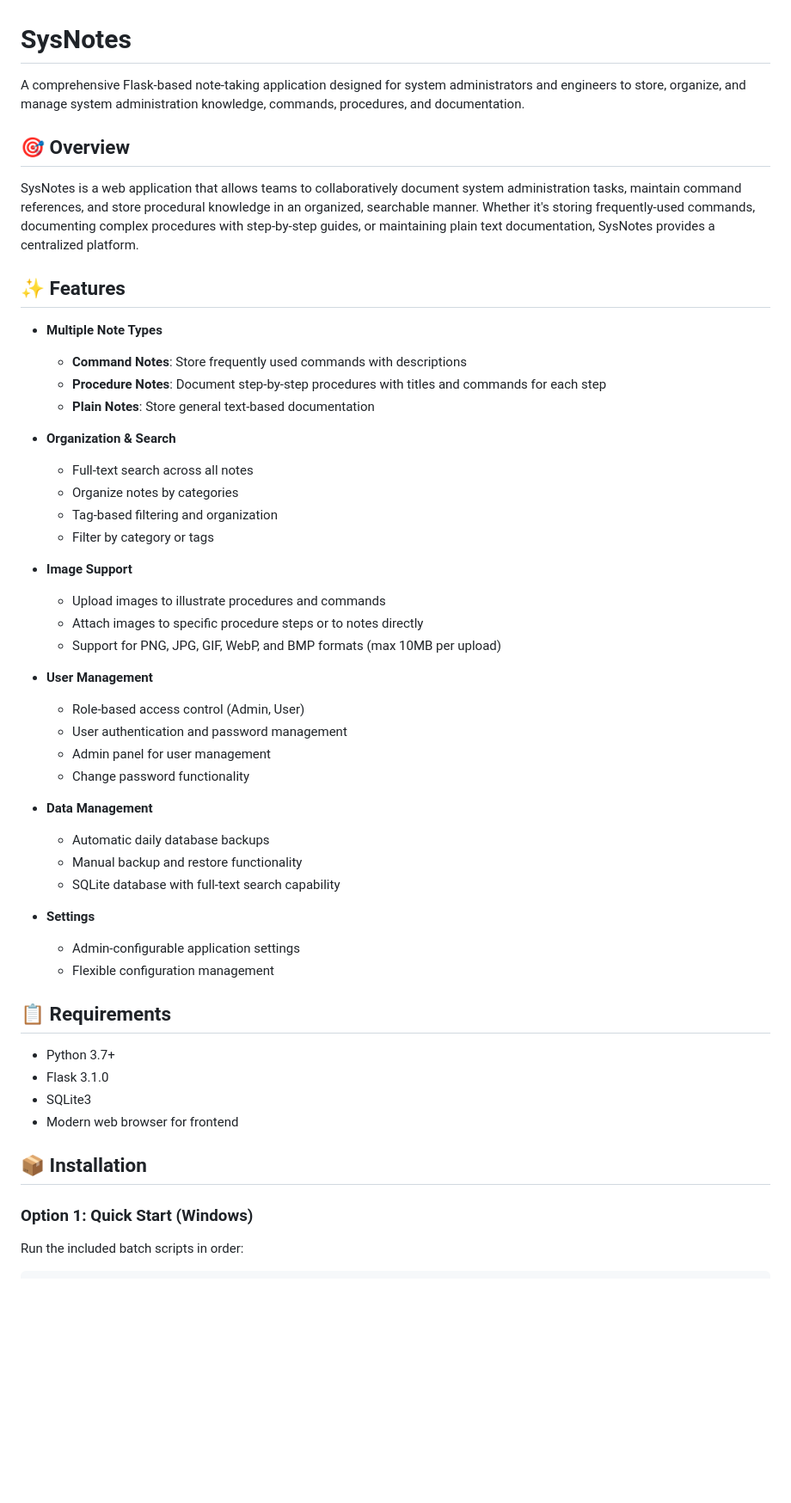
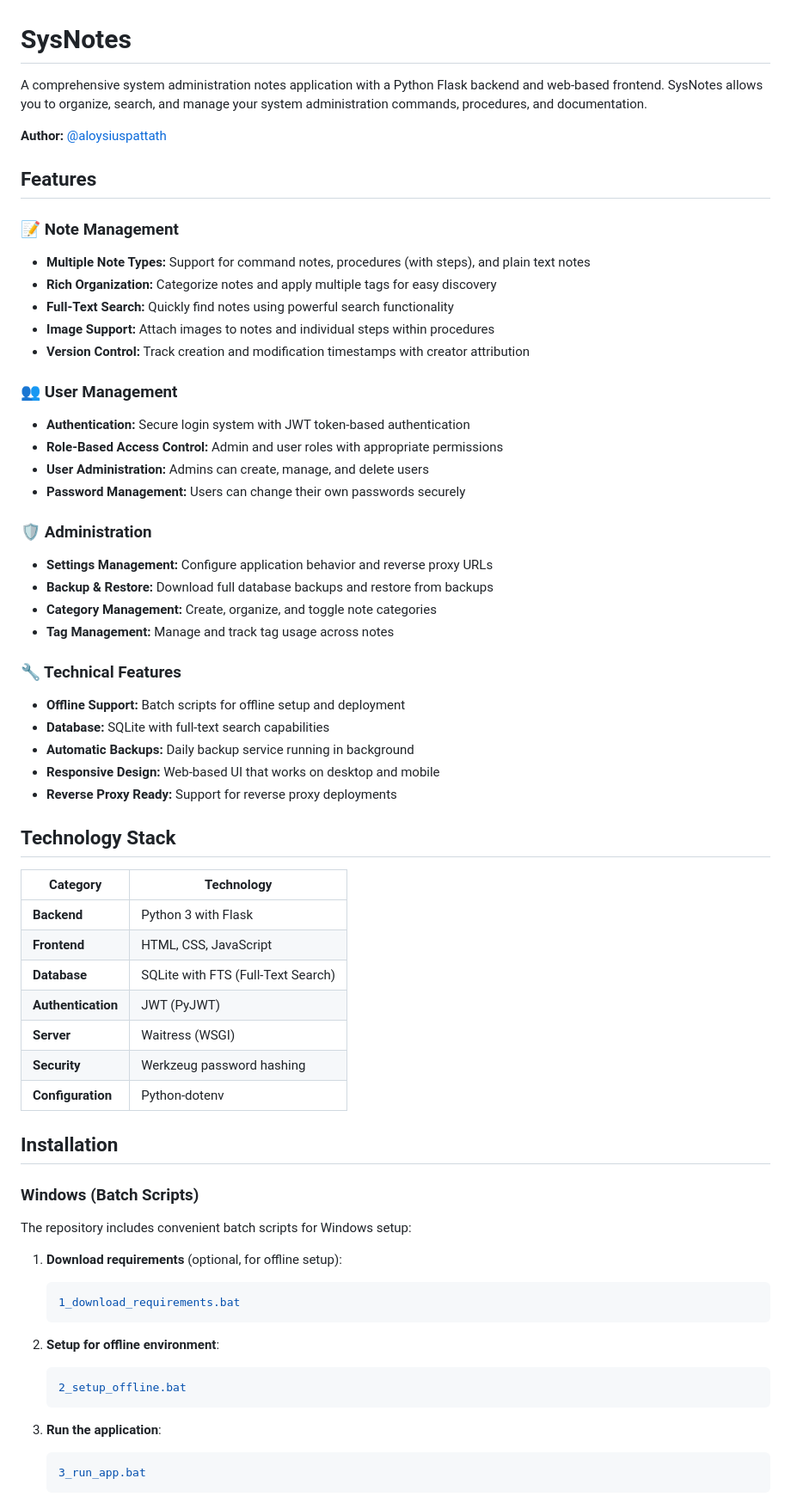
Before and after one commit to aloysiuspattath/sysnotes, a Markdown page: README.md, the part around one of its changes. Shown at 86% size. Drawn GitHub-style; blank space fills up the shorter version.

Commit message:
Update README with comprehensive project documentation

````diff
--- a/README.md
+++ b/README.md
@@ -1,54 +1,67 @@
 # SysNotes
 
-A comprehensive Flask-based note-taking application designed for system administrators and engineers to store, organize, and manage system administration knowledge, commands, procedures, and documentation.
+A comprehensive system administration notes application with a Python Flask backend and web-based frontend. SysNotes allows you to organize, search, and manage your system administration commands, procedures, and documentation.
 
-## 🎯 Overview
+**Author:** [@aloysiuspattath](https://github.com/aloysiuspattath)
 
-SysNotes is a web application that allows teams to collaboratively document system administration tasks, maintain command references, and store procedural knowledge in an organized, searchable manner. Whether it's storing frequently-used commands, documenting complex procedures with step-by-step guides, or maintaining plain text documentation, SysNotes provides a centralized platform.
+## Features
 
-## ✨ Features
+### 📝 Note Management
+- **Multiple Note Types:** Support for command notes, procedures (with steps), and plain text notes
+- **Rich Organization:** Categorize notes and apply multiple tags for easy discovery
+- **Full-Text Search:** Quickly find notes using powerful search functionality
+- **Image Support:** Attach images to notes and individual steps within procedures
+- **Version Control:** Track creation and modification timestamps with creator attribution
 
-- **Multiple Note Types**
-  - **Command Notes**: Store frequently used commands with descriptions
-  - **Procedure Notes**: Document step-by-step procedures with titles and commands for each step
-  - **Plain Notes**: Store general text-based documentation
+### 👥 User Management
+- **Authentication:** Secure login system with JWT token-based authentication
+- **Role-Based Access Control:** Admin and user roles with appropriate permissions
+- **User Administration:** Admins can create, manage, and delete users
+- **Password Management:** Users can change their own passwords securely
 
-- **Organization & Search**
-  - Full-text search across all notes
-  - Organize notes by categories
-  - Tag-based filtering and organization
-  - Filter by category or tags
+### 🛡️ Administration
+- **Settings Management:** Configure application behavior and reverse proxy URLs
+- **Backup & Restore:** Download full database backups and restore from backups
+- **Category Management:** Create, organize, and toggle note categories
+- **Tag Management:** Manage and track tag usage across notes
 
-- **Image Support**
-  - Upload images to illustrate procedures and commands
-  - Attach images to specific procedure steps or to notes directly
-  - Support for PNG, JPG, GIF, WebP, and BMP formats (max 10MB per upload)
+### 🔧 Technical Features
+- **Offline Support:** Batch scripts for offline setup and deployment
+- **Database:** SQLite with full-text search capabilities
+- **Automatic Backups:** Daily backup service running in background
+- **Responsive Design:** Web-based UI that works on desktop and mobile
+- **Reverse Proxy Ready:** Support for reverse proxy deployments
 
-- **User Management**
-  - Role-based access control (Admin, User)
-  - User authentication and password management
-  - Admin panel for user management
-  - Change password functionality
+## Technology Stack
 
-- **Data Management**
-  - Automatic daily database backups
-  - Manual backup and restore functionality
-  - SQLite database with full-text search capability
+| Category | Technology |
+|----------|-----------|
+| **Backend** | Python 3 with Flask |
+| **Frontend** | HTML, CSS, JavaScript |
+| **Database** | SQLite with FTS (Full-Text Search) |
+| **Authentication** | JWT (PyJWT) |
+| **Server** | Waitress (WSGI) |
+| **Security** | Werkzeug password hashing |
+| **Configuration** | Python-dotenv |
 
-- **Settings**
-  - Admin-configurable application settings
-  - Flexible configuration management
+## Installation
 
-## 📋 Requirements
+### Windows (Batch Scripts)
 
-- Python 3.7+
-- Flask 3.1.0
-- SQLite3
-- Modern web browser for frontend
+The repository includes convenient batch scripts for Windows setup:
 
-## 📦 Installation
+1. **Download requirements** (optional, for offline setup):
+   ```bash
+   1_download_requirements.bat
+   ```
 
-### Option 1: Quick Start (Windows)
+2. **Setup for offline environment**:
+   ```bash
+   2_setup_offline.bat
+   ```
 
-Run the included batch scripts in order:
+3. **Run the application**:
+   ```bash
+   3_run_app.bat
+   ```
 
````
Also changed, not shown: other parts of README.md (+261 -209 lines).
